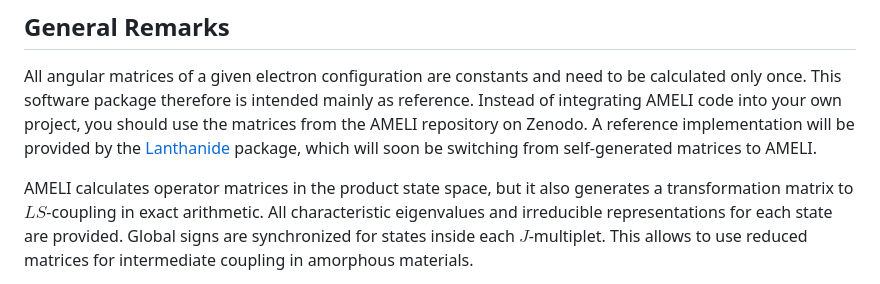
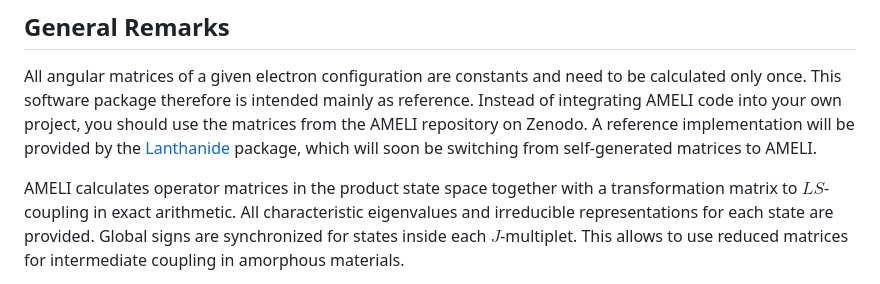
Before and after one commit to reincas/AMELI, a Markdown page: README.md, the part around the change. GitHub-like rendering.

```diff
--- a/README.md
+++ b/README.md
@@ -34,8 +34,8 @@ Zenodo.
 A reference implementation will be provided by the [Lanthanide](https://github.com/reincas/Lanthanide) package,
 which will soon be switching from self-generated matrices to AMELI.
 
-AMELI calculates operator matrices in the product state space, but it also generates a transformation matrix to
-$LS$-coupling in exact arithmetic.
+AMELI calculates operator matrices in the product state space together with a transformation matrix to $LS$-coupling
+in exact arithmetic.
 All characteristic eigenvalues and irreducible representations for each state are provided.
 Global signs are synchronized for states inside each $J$-multiplet.
 This allows to use reduced matrices for intermediate coupling in amorphous materials.
```
